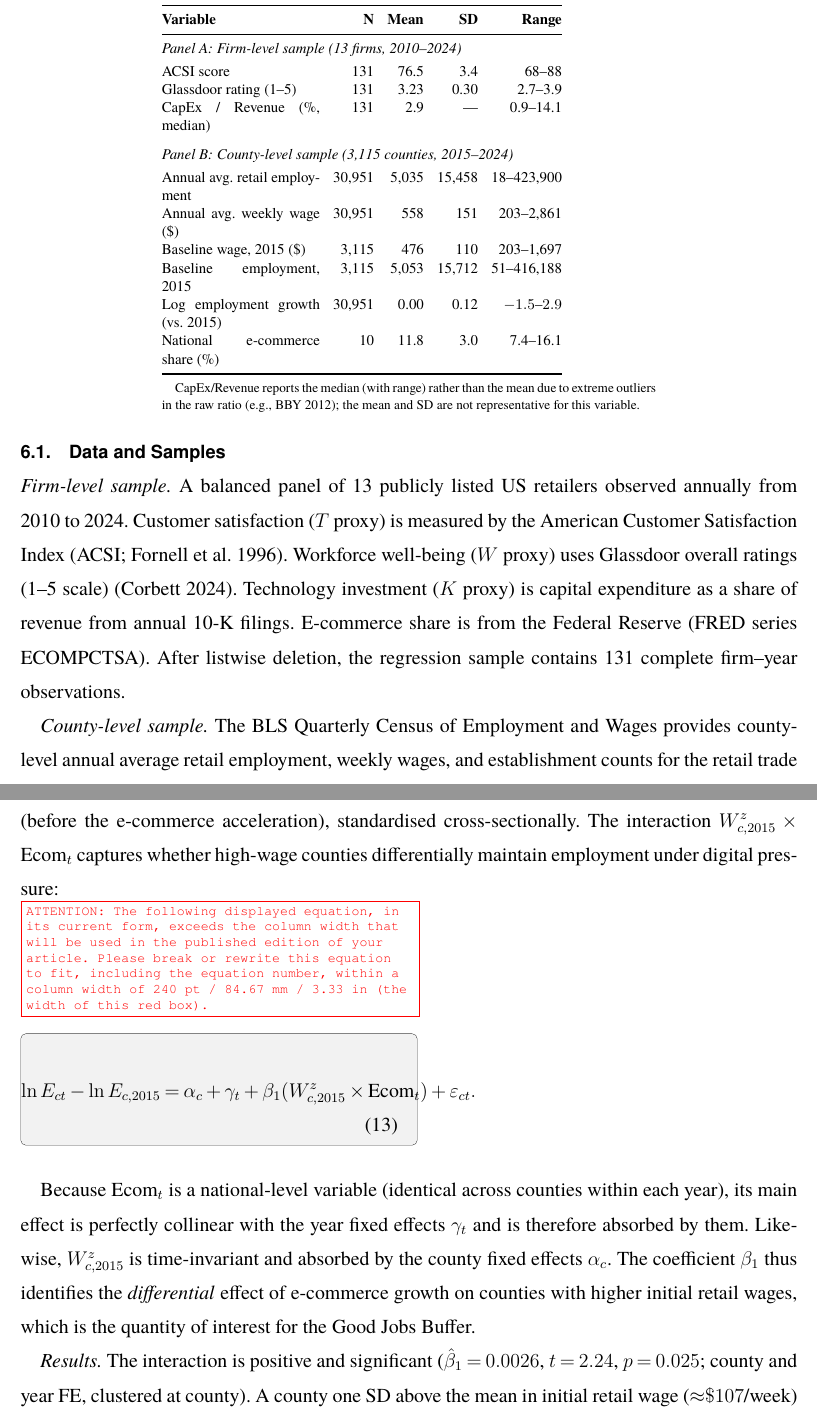
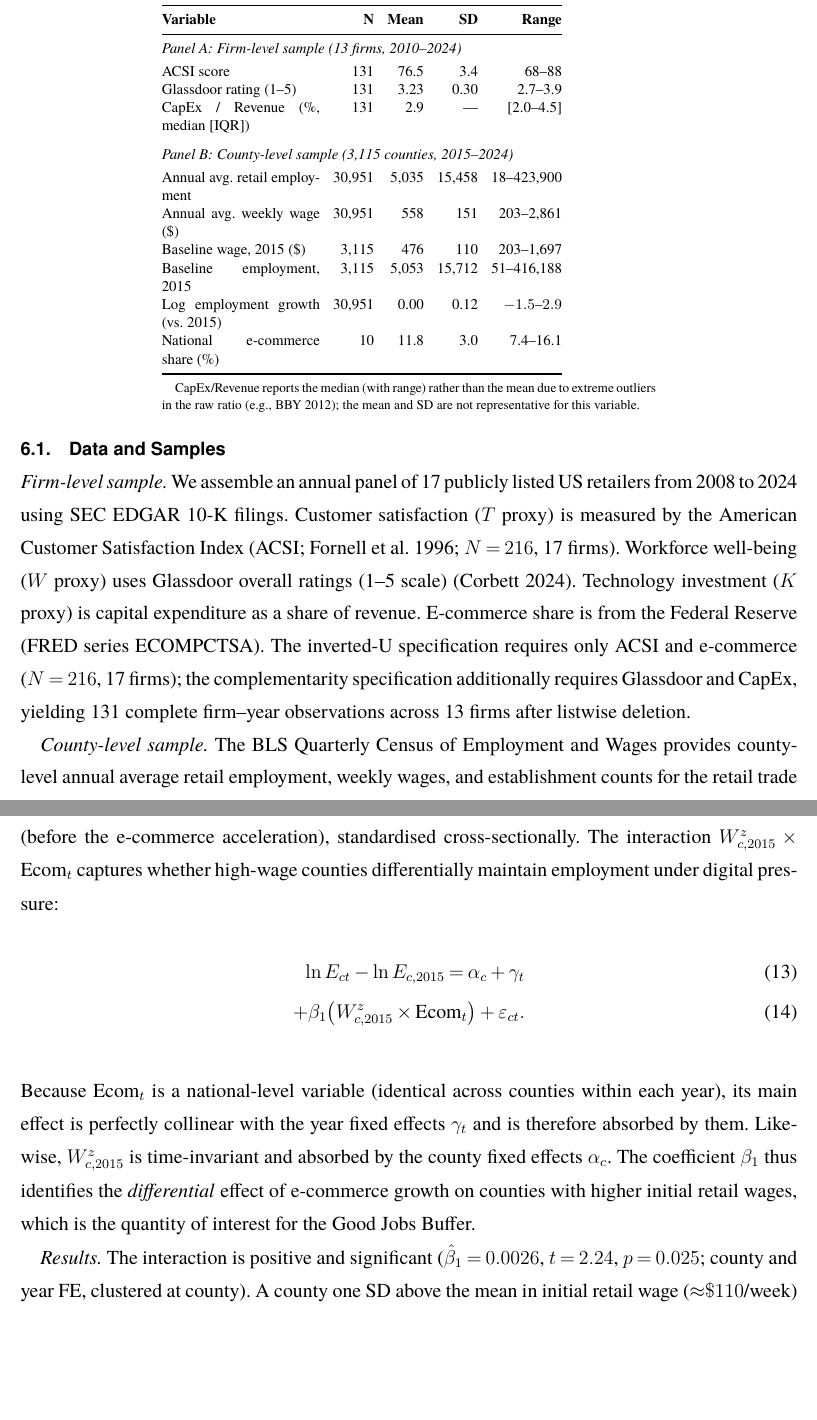
Before and after one commit to kaushikrch/Workforce-Digitalization-Paper, a LaTeX document (WCT_Paper_INFORMS.tex): two parts of pages 18 and 20 of 27, joined at a grey line, cut so that both start at the same text, the shorter picture padded with empty space. Compiled offline with pdfLaTeX.

Commit message:
Fix equation overflow, £→$ in figures, and text-vs-table inconsistencies
1. Equation (13) overflow: converted to multline environment to fit
   INFORMS column width (was flagged by template with red ATTENTION box)

2. Figure 4 y-axis: £ → $ (simulation code had GBP label, paper uses USD)
   Also fixed fig_study3 label and code comment (GBP/month → USD/year)

3. Section 6.1 data description: "13 publicly listed US retailers" → "17"
   with explanation that complementarity sample (N=131, 13 firms) is a
   subset requiring all three proxies; inverted-U uses full ACSI panel
   (N=216, 17 firms)

4. Inverted-U attenuation p-value: 0.31 → 0.66 (was a copy-paste error;
   actual two-sided p[t(16)] for ecom² in spec 2c is 0.6576)

5. County wage SD: $107 → $110 (matches Table 3 SD=110)

6. Table 3 CapEx range: 0.9–14.1 → IQR [2.0–4.5] to match median
   reporting (raw range 0.9–375% misleading due to BBY 2012 outlier)

https://claude.ai/code/session_01HEHNMeg4f5gCtNfTLDveni

```diff
--- a/WCT_Paper_INFORMS.tex
+++ b/WCT_Paper_INFORMS.tex
@@ -512,7 +512,7 @@ We examine the model's predictions using three complementary identification stra
 \subsection{Data and Samples}\label{sec:emp:data}
 
 \textit{Firm-level sample.}
-A balanced panel of 13 publicly listed US retailers observed annually from 2010 to 2024. Customer satisfaction ($T$ proxy) is measured by the American Customer Satisfaction Index (ACSI; \citealp{fornell1996acsi}). Workforce well-being ($W$ proxy) uses Glassdoor overall ratings (1--5 scale) \citep{corbett2024wellbeing}. Technology investment ($K$ proxy) is capital expenditure as a share of revenue from annual 10-K filings. E-commerce share is from the Federal Reserve (FRED series ECOMPCTSA). After listwise deletion, the regression sample contains 131 complete firm--year observations.
+We assemble an annual panel of 17 publicly listed US retailers from 2008 to 2024 using SEC EDGAR 10-K filings. Customer satisfaction ($T$ proxy) is measured by the American Customer Satisfaction Index (ACSI; \citealp{fornell1996acsi}; $N = 216$, 17 firms). Workforce well-being ($W$ proxy) uses Glassdoor overall ratings (1--5 scale) \citep{corbett2024wellbeing}. Technology investment ($K$ proxy) is capital expenditure as a share of revenue. E-commerce share is from the Federal Reserve (FRED series ECOMPCTSA). The inverted-U specification requires only ACSI and e-commerce ($N = 216$, 17 firms); the complementarity specification additionally requires Glassdoor and CapEx, yielding 131 complete firm--year observations across 13 firms after listwise deletion.
 
 \textit{County-level sample.}
 The BLS Quarterly Census of Employment and Wages provides county-level annual average retail employment, weekly wages, and establishment counts for the retail trade sector (NAICS 44--45), 2015--2024. We retain counties with baseline retail employment exceeding 50 and weekly wage exceeding \$200, yielding 30{,}951 county--year observations across 3{,}115 counties.
@@ -530,7 +530,7 @@ Table~\ref{tab:desc} reports descriptive statistics for both samples.
 \multicolumn{5}{@{}l}{\textit{Panel A: Firm-level sample (13 firms, 2010--2024)}} \\[3pt]
 ACSI score & 131 & 76.5 & 3.4 & 68--88 \\
 Glassdoor rating (1--5) & 131 & 3.23 & 0.30 & 2.7--3.9 \\
-CapEx / Revenue (\%, median) & 131 & 2.9 & --- & 0.9--14.1 \\
+CapEx / Revenue (\%, median [IQR]) & 131 & 2.9 & --- & [2.0--4.5] \\
 \addlinespace
 \multicolumn{5}{@{}l}{\textit{Panel B: County-level sample (3{,}115 counties, 2015--2024)}} \\[3pt]
 Annual avg.\ retail employment & 30{,}951 & 5{,}035 & 15{,}458 & 18--423{,}900 \\
@@ -557,12 +557,13 @@ National e-commerce share (\%) & 10 & 11.8 & 3.0 & 7.4--16.1 \\
 The firm-level data cannot deliver a well-powered test of the capacity-multiplier channel. We therefore test an \emph{analogue} of the Good Jobs Buffer at a different margin --- employment resilience rather than customer satisfaction --- using BLS county-level data, where the dramatically larger sample ($N = 30{,}951$) provides the statistical power that the firm-level analysis lacks.
 
 \textit{Design.} The model predicts that workforce investment $f$ buffers the negative effects of digitalisation on service capacity (Theorem~\ref{thm:buffer}). The county-level test maps this prediction to an observable analogue: do counties with higher initial retail wages (a proxy for local workforce-investment conditions) show more resilient retail employment as national e-commerce penetration grows? Three mapping choices warrant explicit acknowledgement. First, the outcome is employment resilience, not customer lifetime value; the county test identifies a labour-market analogue of the capacity-multiplier channel rather than the customer-satisfaction channel central to Theorem~\ref{thm:buffer}. Second, county-level retail wages reflect local labour-market conditions (including minimum-wage floors, union density, and regional cost of living) beyond any individual firm's workforce investment $f$; they are a noisy proxy for the model's control variable. Third, national e-commerce share $\text{Ecom}_t$ is a macro trend common to all counties, whereas the model's digitalisation level $F$ is a firm-level choice. Despite these distinctions, the qualitative prediction is preserved: higher workforce investment should buffer against digitalisation-induced capacity loss, and the county-level test provides a well-powered setting in which to evaluate this prediction. Initial retail wage is measured in 2015 (before the e-commerce acceleration), standardised cross-sectionally. The interaction $W_{c,2015}^z \times \text{Ecom}_t$ captures whether high-wage counties differentially maintain employment under digital pressure:
-\begin{equation}\label{eq:county}
-\ln E_{ct} - \ln E_{c,2015} = \alpha_c + \gamma_t + \beta_1 (W_{c,2015}^z \times \text{Ecom}_t) + \varepsilon_{ct}.
-\end{equation}
+\begin{multline}\label{eq:county}
+\ln E_{ct} - \ln E_{c,2015} = \alpha_c + \gamma_t \\
+  + \beta_1 \bigl(W_{c,2015}^z \times \text{Ecom}_t\bigr) + \varepsilon_{ct}.
+\end{multline}
 Because $\text{Ecom}_t$ is a national-level variable (identical across counties within each year), its main effect is perfectly collinear with the year fixed effects $\gamma_t$ and is therefore absorbed by them. Likewise, $W_{c,2015}^z$ is time-invariant and absorbed by the county fixed effects $\alpha_c$. The coefficient $\beta_1$ thus identifies the \emph{differential} effect of e-commerce growth on counties with higher initial retail wages, which is the quantity of interest for the Good Jobs Buffer.
 
-\textit{Results.} The interaction is positive and significant ($\hat{\beta}_1 = 0.0026$, $t = 2.24$, $p = 0.025$; county and year FE, clustered at county). A county one SD above the mean in initial retail wage (${\approx}\$107$/week) retains 2.6 percentage points more retail employment per 10-point increase in e-commerce share, consistent with the Good Jobs Buffer operating through employment capacity. The long-difference specification (2015 vs.\ 2023) confirms: high-wage counties gained 2.1~pp more retail employment over the period ($t = 2.57$, $p = 0.010$).
+\textit{Results.} The interaction is positive and significant ($\hat{\beta}_1 = 0.0026$, $t = 2.24$, $p = 0.025$; county and year FE, clustered at county). A county one SD above the mean in initial retail wage (${\approx}\$110$/week) retains 2.6 percentage points more retail employment per 10-point increase in e-commerce share, consistent with the Good Jobs Buffer operating through employment capacity. The long-difference specification (2015 vs.\ 2023) confirms: high-wage counties gained 2.1~pp more retail employment over the period ($t = 2.57$, $p = 0.010$).
 
 \textit{Robustness.} The result strengthens when COVID years are excluded ($\hat{\beta}_1 = 0.0031$, $p = 0.014$), holds in urban counties ($p = 0.006$), and is insignificant in rural counties ($p = 0.58$). The urban--rural difference is consistent with the mechanism operating where retail employment is concentrated, though it could also reflect that the wage proxy captures urban labour-market dynamics (cost of living, competition) rather than workforce investment per se. A pre-period placebo (2015--2017, when e-commerce grew modestly) shows no effect ($p = 0.40$), confirming that the wage buffer activates only under substantial digital pressure. The effect operates through employment quantity, not wage levels: using wage growth as the dependent variable yields a null result ($p = 0.98$), consistent with the model's capacity-multiplier channel.
 
```
Also changed, not shown: WCT_EC_INFORMS.pdf, WCT_Paper_INFORMS.pdf, fig2_basin_map.pdf, fig3_complementarity.pdf, fig4_hidden_cost.pdf, fig5_burnout_cliff.pdf, fig_study3_roi_decomp.pdf, WCT_Paper_INFORMS.tex (2 more changed lines), 5 other files.
